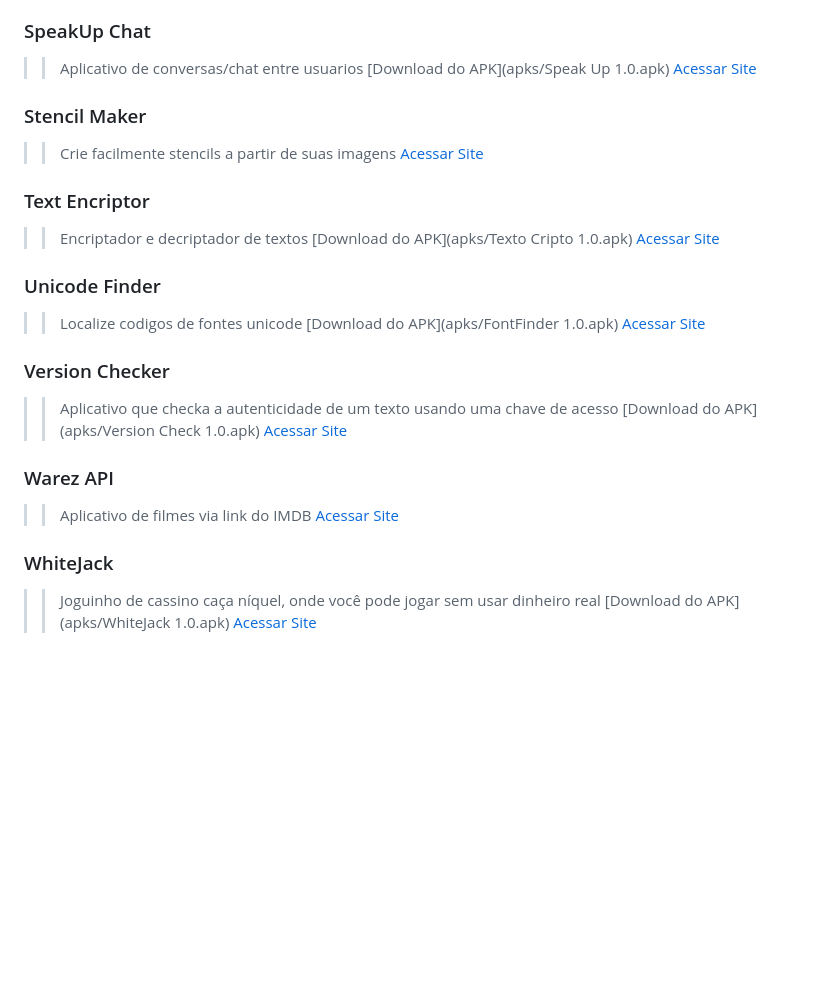
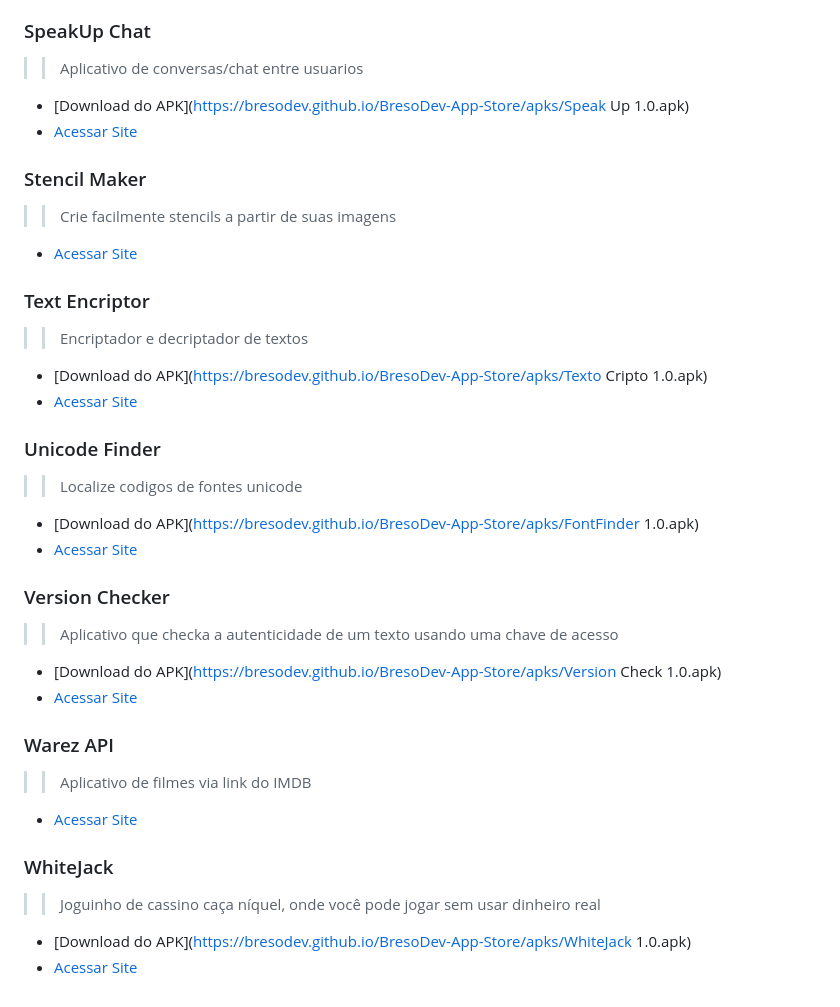
Before and after one commit to BresoDEV/BresoDev-App-Store, a Markdown page: README.md, the part around the change printed below. Rendered like a GitHub page; blank space fills up the shorter version.

```diff
--- a/README.md
+++ b/README.md
@@ -147,39 +147,39 @@
 
 ### SpeakUp Chat
 >> Aplicativo de conversas/chat entre usuarios
-[Download do APK](apks/Speak Up 1.0.apk)
-[Acessar Site](https://bresodev.github.io/redirecionador_apk/SpeakUp.html)
+* [Download do APK](https://bresodev.github.io/BresoDev-App-Store/apks/Speak Up 1.0.apk)
+* [Acessar Site](https://bresodev.github.io/redirecionador_apk/SpeakUp.html)
 
 
 ### Stencil Maker
 >> Crie facilmente stencils a partir de suas imagens
-[Acessar Site](https://bresodev.github.io/Stencil-Maker/)
+* [Acessar Site](https://bresodev.github.io/Stencil-Maker/)
 
 
 ### Text Encriptor
 >> Encriptador e decriptador de textos
-[Download do APK](apks/Texto Cripto 1.0.apk)
-[Acessar Site](https://bresodev.github.io/Criptografia-Strings/)
+* [Download do APK](https://bresodev.github.io/BresoDev-App-Store/apks/Texto Cripto 1.0.apk)
+* [Acessar Site](https://bresodev.github.io/Criptografia-Strings/)
 
 
 ### Unicode Finder
 >> Localize codigos de fontes unicode
-[Download do APK](apks/FontFinder 1.0.apk)
-[Acessar Site](https://bresodev.github.io/FontFinder/)
+* [Download do APK](https://bresodev.github.io/BresoDev-App-Store/apks/FontFinder 1.0.apk)
+* [Acessar Site](https://bresodev.github.io/FontFinder/)
 
 
 ### Version Checker
 >> Aplicativo que checka a autenticidade de um texto usando uma chave de acesso
-[Download do APK](apks/Version Check 1.0.apk)
-[Acessar Site](https://bresodev.github.io/Version-Checker-/)
+* [Download do APK](https://bresodev.github.io/BresoDev-App-Store/apks/Version Check 1.0.apk)
+* [Acessar Site](https://bresodev.github.io/Version-Checker-/)
 
 
 ### Warez API
 >> Aplicativo de filmes via link do IMDB
-[Acessar Site](https://bresodev.github.io/WarezAPI/)
+* [Acessar Site](https://bresodev.github.io/WarezAPI/)
 
 
 ### WhiteJack
 >> Joguinho de cassino caça níquel, onde você pode jogar sem usar dinheiro real
-[Download do APK](apks/WhiteJack 1.0.apk)
-[Acessar Site](https://bresodev.github.io/Roleta-Cassino/)
+* [Download do APK](https://bresodev.github.io/BresoDev-App-Store/apks/WhiteJack 1.0.apk)
+* [Acessar Site](https://bresodev.github.io/Roleta-Cassino/)
```
Also changed, not shown: other parts of README.md (+47 -47 lines).
